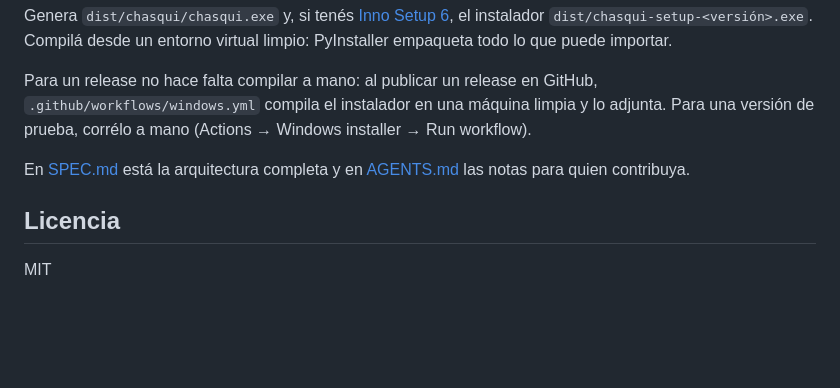
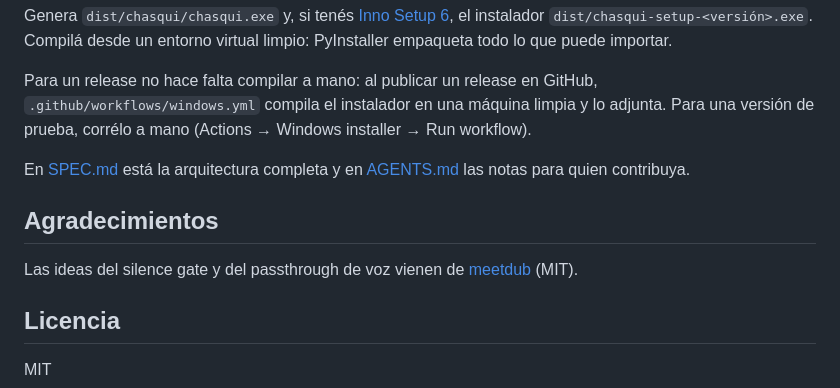
Before and after one commit to kvothesson/chasqui, a Markdown page: README.es.md, the part around the change. GitHub-like rendering; blank space fills up the shorter version.

Commit message:
READMEs: credit meetdub for the silence gate and passthrough ideas
Co-Authored-By: Claude Opus 5.5 <noreply@anthropic.com>

```diff
--- a/README.es.md
+++ b/README.es.md
@@ -333,6 +333,11 @@ Windows installer → Run workflow).
 En [SPEC.md](https://github.com/kvothesson/chasqui/blob/master/SPEC.md) está la arquitectura completa y en [AGENTS.md](https://github.com/kvothesson/chasqui/blob/master/AGENTS.md)
 las notas para quien contribuya.
 
+## Agradecimientos
+
+Las ideas del silence gate y del passthrough de voz vienen de
+[meetdub](https://github.com/Yarta-AI/meetdub) (MIT).
+
 ## Licencia
 
 MIT
```
Also changed, not shown: README.md (+5 -0 lines).
